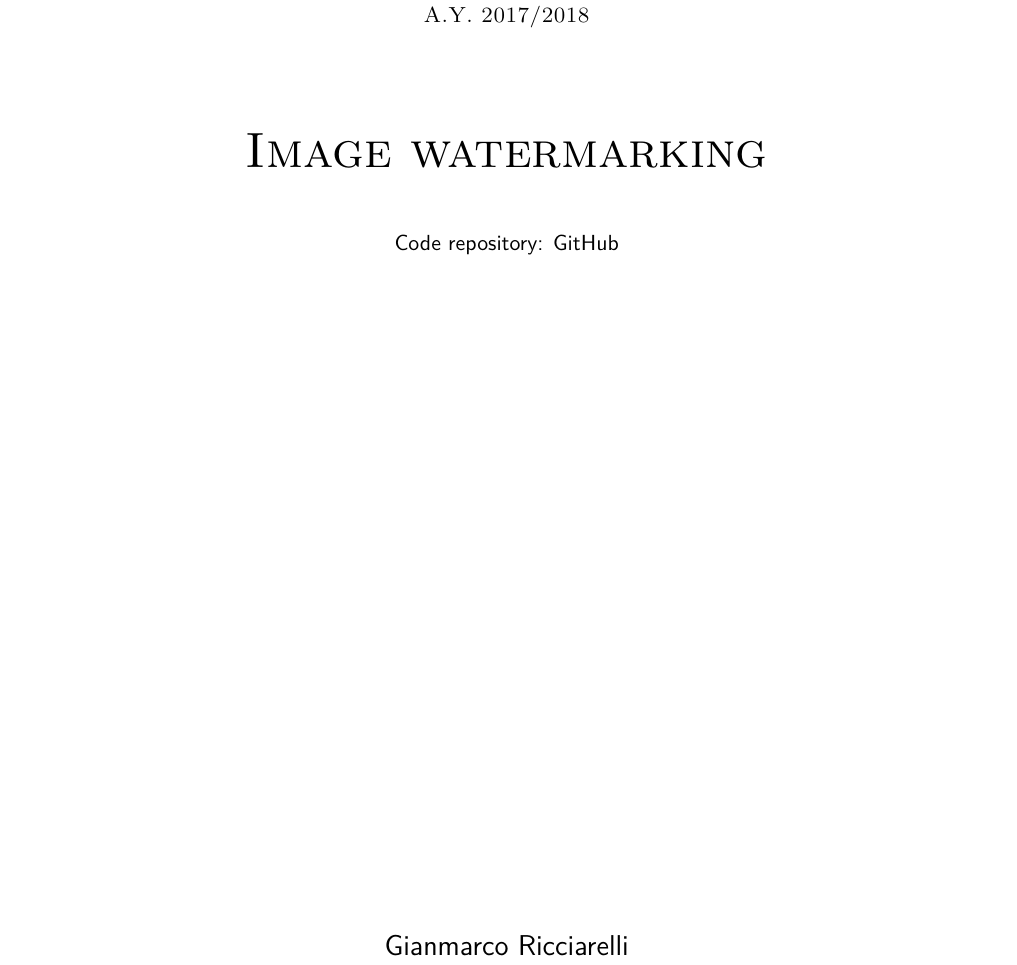
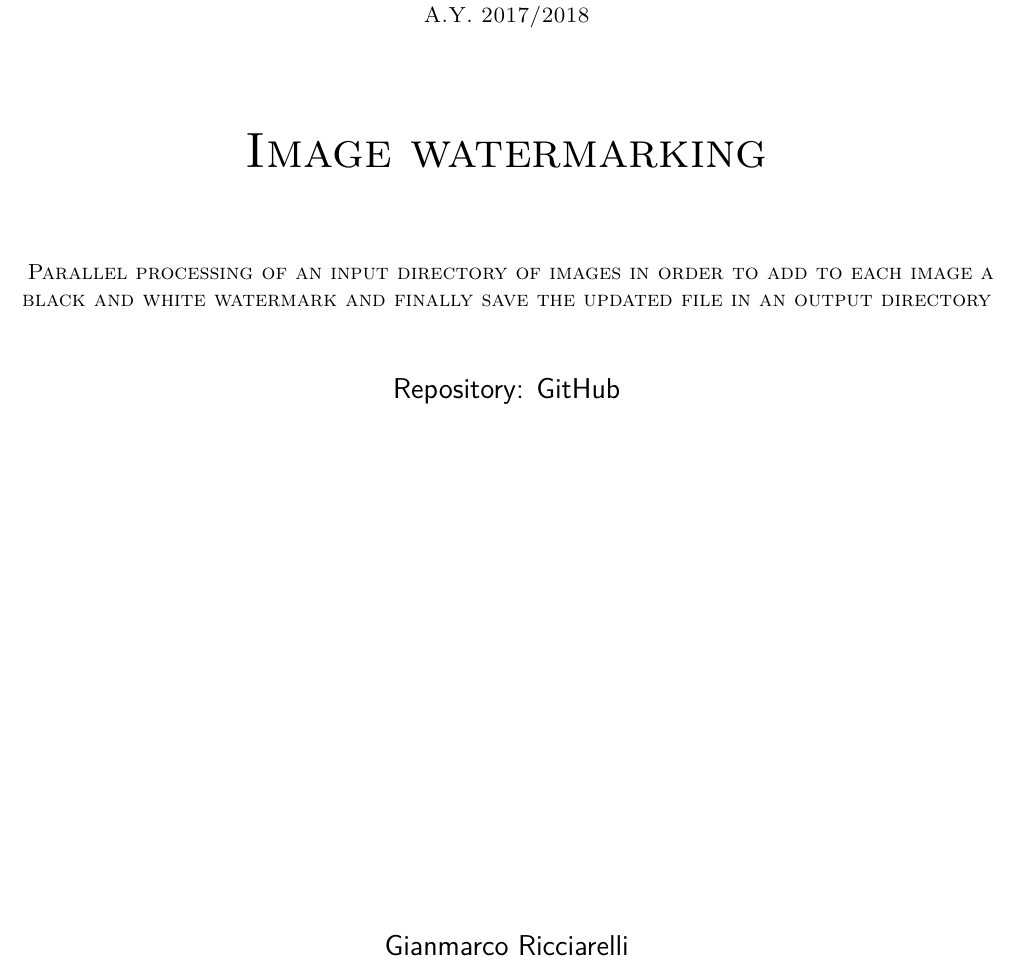
Before and after one commit to germz01/PDS_project, a LaTeX thesis (report/main.tex, which reads report/chaps/titlepage/titlepage.tex): part of page 1 of 16, cut so that both start at the same text. Compiled offline with XeLaTeX.

Commit message:
updated titlepage

```diff
--- a/report/chaps/titlepage/titlepage.tex
+++ b/report/chaps/titlepage/titlepage.tex
@@ -6,8 +6,11 @@
   {\scshape\ Parallel and Distributed Systems: Paradigms and Models \\A.Y. 2017/2018\par}
   \vspace{1.5cm}
   {\scshape \Huge Image watermarking \par}
+  {\vspace{1.5cm}}
+  {\scshape\ Parallel processing of an input directory of images in order to add to each image a black and white
+  watermark and finally save the updated file in an output directory \par}
   \vspace{1cm}
-  {Code repository: \href{https://github.com/germz01/PDS_project}{GitHub}\par}
+  {\Large Repository: \href{https://github.com/germz01/PDS_project}{GitHub}\par}
   \vfill
   {\Large Gianmarco Ricciarelli\par}
 \end{titlepage}
```
